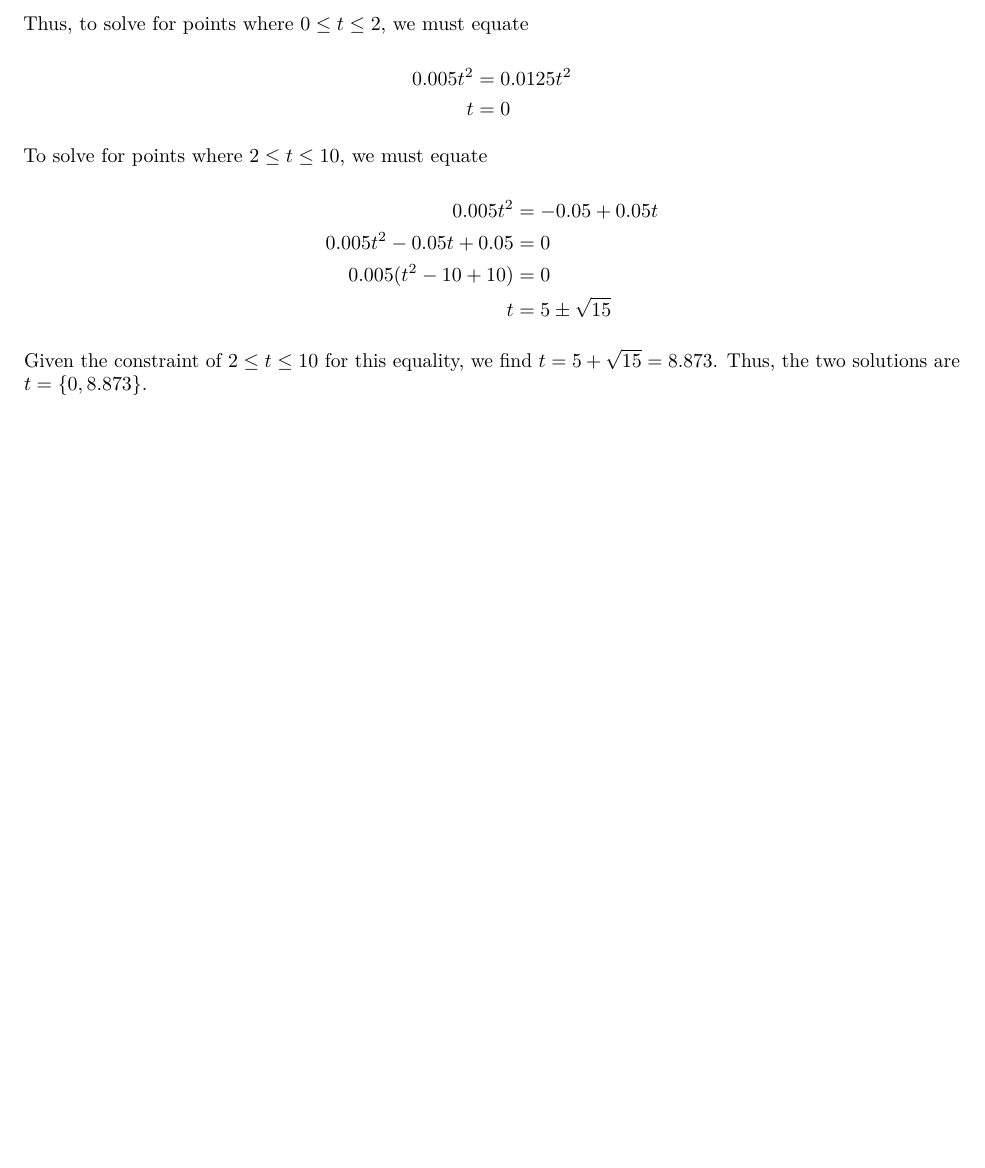
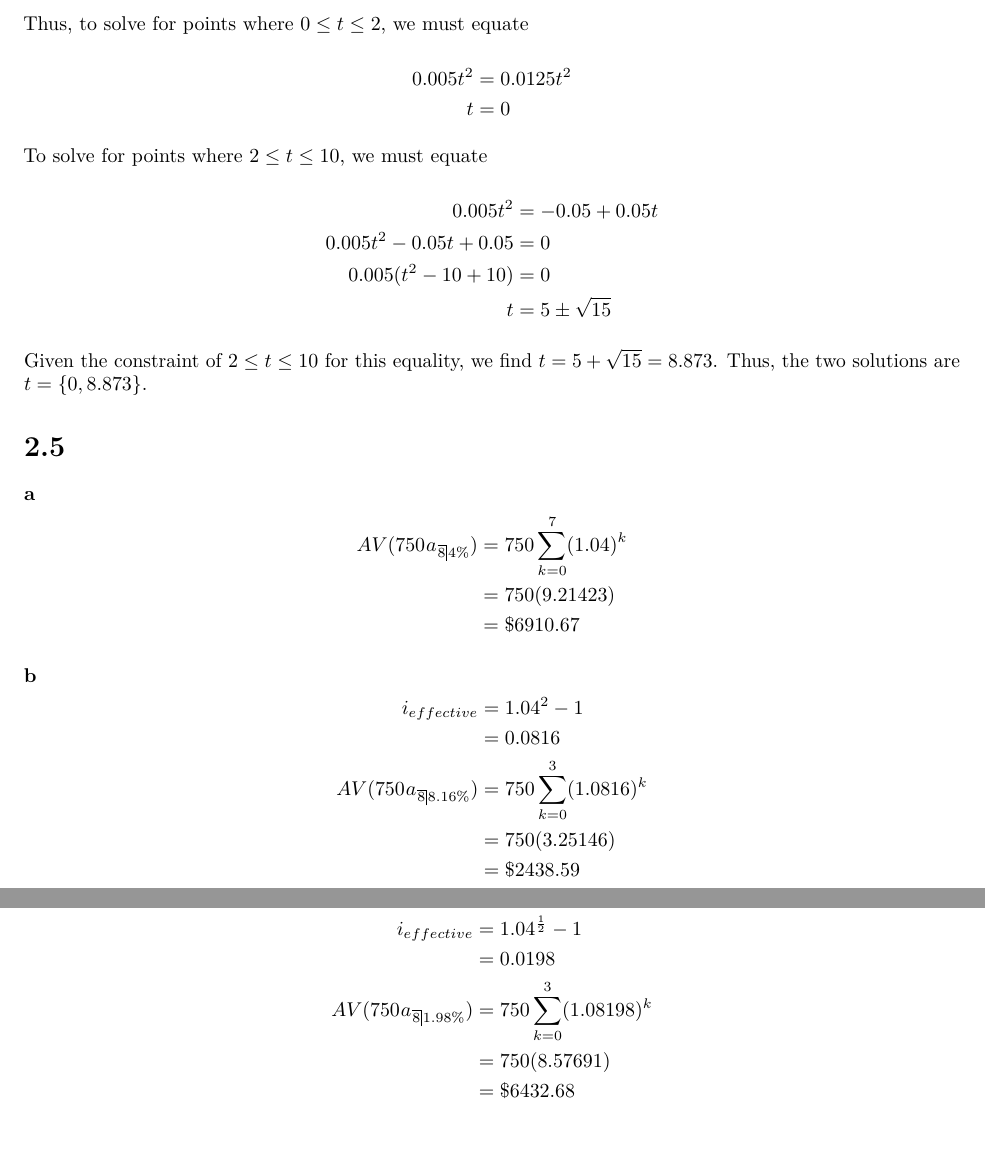
Before and after one commit to evandragich/math590, an R Markdown document (hw1.Rmd): part of page 4 of 4 before the commit and two parts of pages 4 and 5 of 5 after it, the two joined at a grey line, cut so that both start at the same text, the shorter picture padded with empty space. Rendered offline with R 4.5, knitr and Pandoc, then LaTeX, with nearby package versions.

Commit message:
added 2.5

````diff
--- a/hw1.Rmd
+++ b/hw1.Rmd
@@ -2,7 +2,9 @@
 title: "HW 1"
 author: "Evan Dragich"
 date: "25 January 2022"
-output: pdf_document
+output:
+  pdf_document:
+    extra_dependencies: ["actuarialsymbol", "actuarialangle"]
 ---
 
 ```{r setup, include=FALSE}
@@ -195,3 +197,39 @@ t &=  5 \pm \sqrt{15}
 $$
 
 Given the constraint of $\text{2} \leq {t} \leq \text{10}$ for this equality, we find $t = 5 + \sqrt{15} = 8.873$. Thus, the two solutions are $t = \{0, 8.873\}$.
+
+# 2.5
+
+### a
+
+$$
+\begin{aligned}
+AV(750\ax{\angl{8}{4\%}}) &= 750\sum_{k = 0}^{7}(1.04)^k \\
+&= 750(9.21423) \\
+&= \$ 6910.67
+\end{aligned}
+$$
+
+### b
+
+$$
+\begin{aligned}
+i_{effective} &= 1.04^{2} - 1 \\
+&= 0.0816 \\
+AV(750\ax{\angl{8}{8.16\%}}) &= 750\sum_{k = 0}^{3}(1.0816)^k \\
+&= 750(3.25146) \\
+&= \$ 2438.59
+\end{aligned}
+$$
+
+### c
+
+$$
+\begin{aligned}
+i_{effective} &= 1.04^{\frac{1}{2}} - 1 \\
+&= 0.0198 \\
+AV(750\ax{\angl{8}{1.98\%}}) &= 750\sum_{k = 0}^{3}(1.08198)^k \\
+&= 750(8.57691) \\
+&= \$ 6432.68
+\end{aligned}
+$$
````
Also changed, not shown: hw1.pdf.
